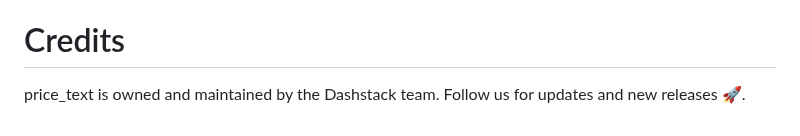
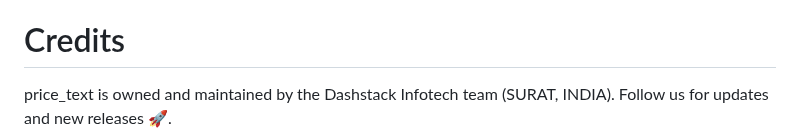
Before and after one commit to Androidsignal/price_text, a Markdown page: README.md, the part around the change. Rendered like a GitHub page.

```diff
--- a/README.md
+++ b/README.md
@@ -294,5 +294,5 @@ There are a bunch of things you can do if you want to contribute!
 The Contributor Guide has all the information you need for everything from reporting bugs to contributing new features.
 
 # Credits
-price_text is owned and maintained by the Dashstack team.
+price_text is owned and maintained by the Dashstack Infotech team (SURAT, INDIA).
 Follow us for updates and new releases 🚀.
```
